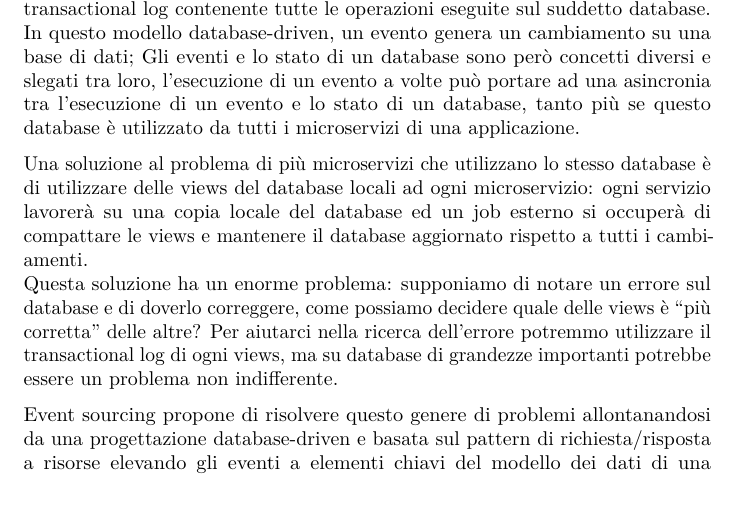
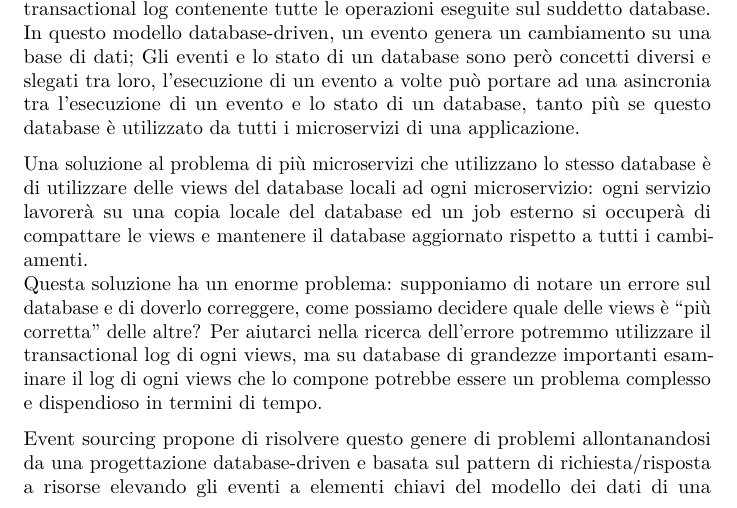
Before and after one commit to indaco789/Thesis, a LaTeX document (latex_output/test1.tex): part of page 5 of 9 before the commit and part of page 5 of 10 after it, cut so that both start at the same text. Compiled offline with pdfLaTeX.

Commit message:
fixing grammar

```diff
--- a/latex_output/test1.tex
+++ b/latex_output/test1.tex
@@ -302,8 +302,9 @@ Questa soluzione ha un enorme problema: supponiamo di notare un errore
 sul database e di doverlo correggere, come possiamo decidere quale delle
 views è ``più corretta'' delle altre? Per aiutarci nella ricerca
 dell'errore potremmo utilizzare il transactional log di ogni views, ma
-su database di grandezze importanti potrebbe essere un problema non
-indifferente.
+su database di grandezze importanti esaminare il log di ogni views che
+lo compone potrebbe essere un problema complesso e dispendioso in
+termini di tempo.
 
 Event sourcing propone di risolvere questo genere di problemi
 allontanandosi da una progettazione database-driven e basata sul pattern
```
Also changed, not shown: Thesis.md (+1 -1 lines), latex_output/test1.pdf, 3 other files.
